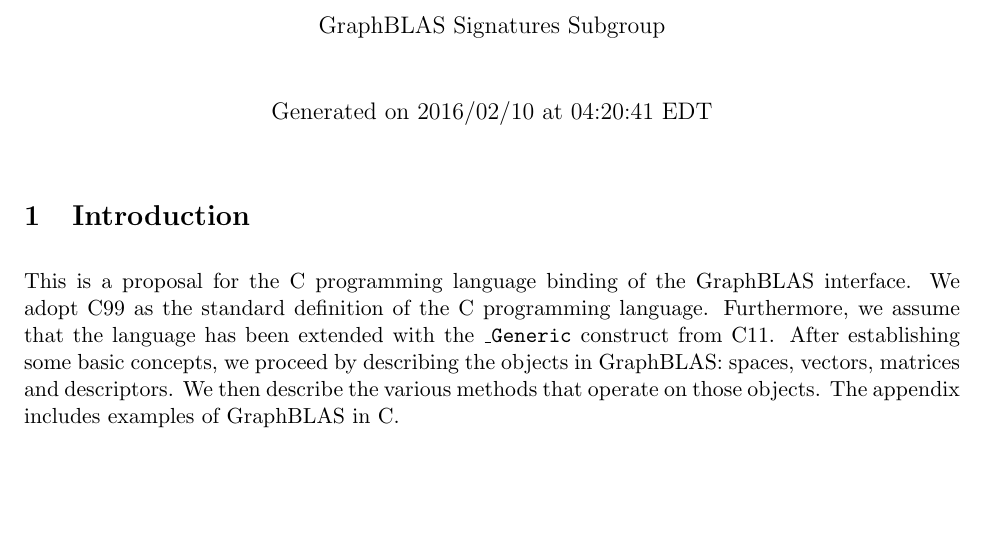
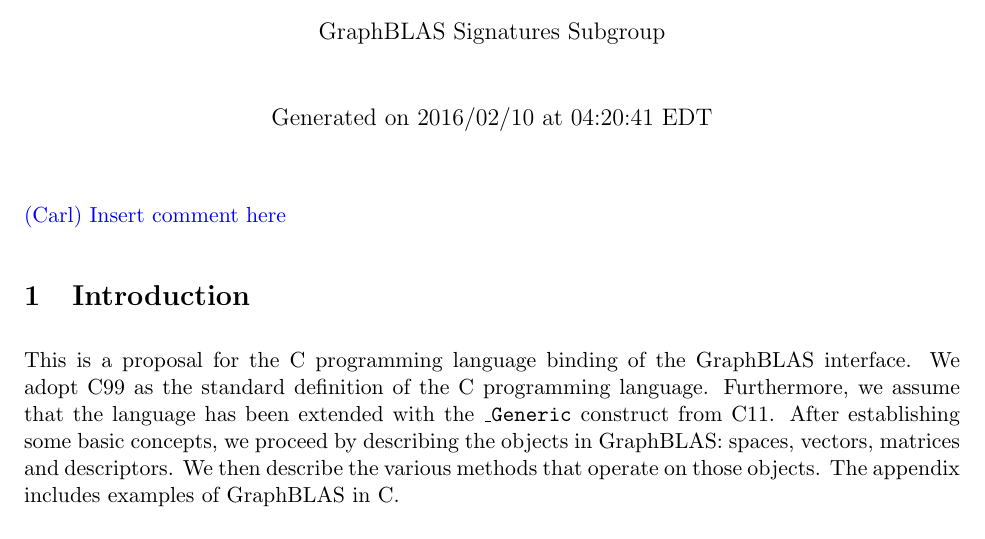
Before and after one commit to GraphBLAS/graphblas-api-c, a LaTeX document (graph-api-c/GraphBLAS_API_C.tex): part of page 1 of 13, cut so that both start at the same text, the shorter picture padded with empty space. Compiled offline with pdfLaTeX.

Commit message:
added customized comment command

```diff
--- a/graph-api-c/GraphBLAS_API_C.tex
+++ b/graph-api-c/GraphBLAS_API_C.tex
@@ -48,11 +48,18 @@
 \newcommand{\zero}{{\bf 0}}
 \newcommand{\one}{{\bf 1}}
 
+\newcommand{\aydin}[1]{{\it{\color{darkblue}(Aydin) #1}}}
+\newcommand{\scott}   [1]{{{\color{darkgreen}(Scott) #1}}}
+\newcommand{\tim}[1]{{{\color{bluegreen}(Tim) #1}}}
+\newcommand{\jose}[1]{{{\color{green}(Jose) #1}}}
+\newcommand{\carl}[1]{{{\color{blue}(Carl) #1}}}
+
 \setlength{\parskip}{0.5\baselineskip}
 \setlength{\parindent}{0ex}
 
 \maketitle
 
+\carl{Insert comment here}
 
 \section{Introduction}
 
```
